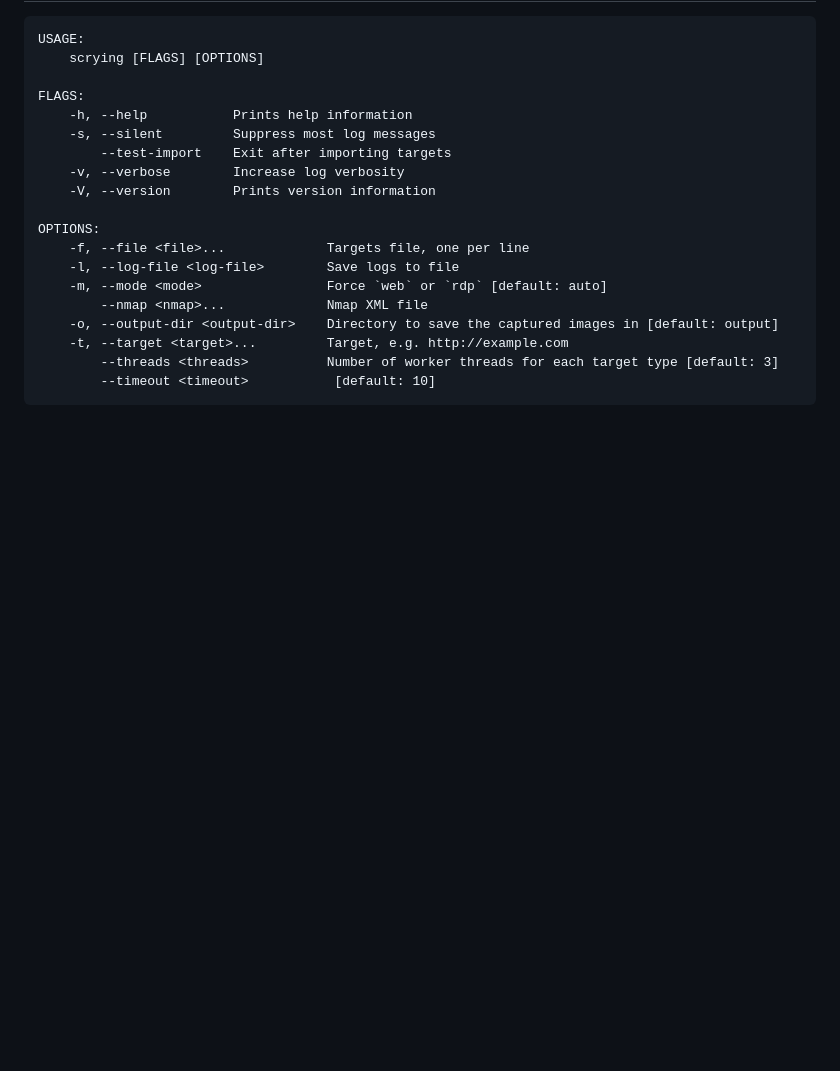
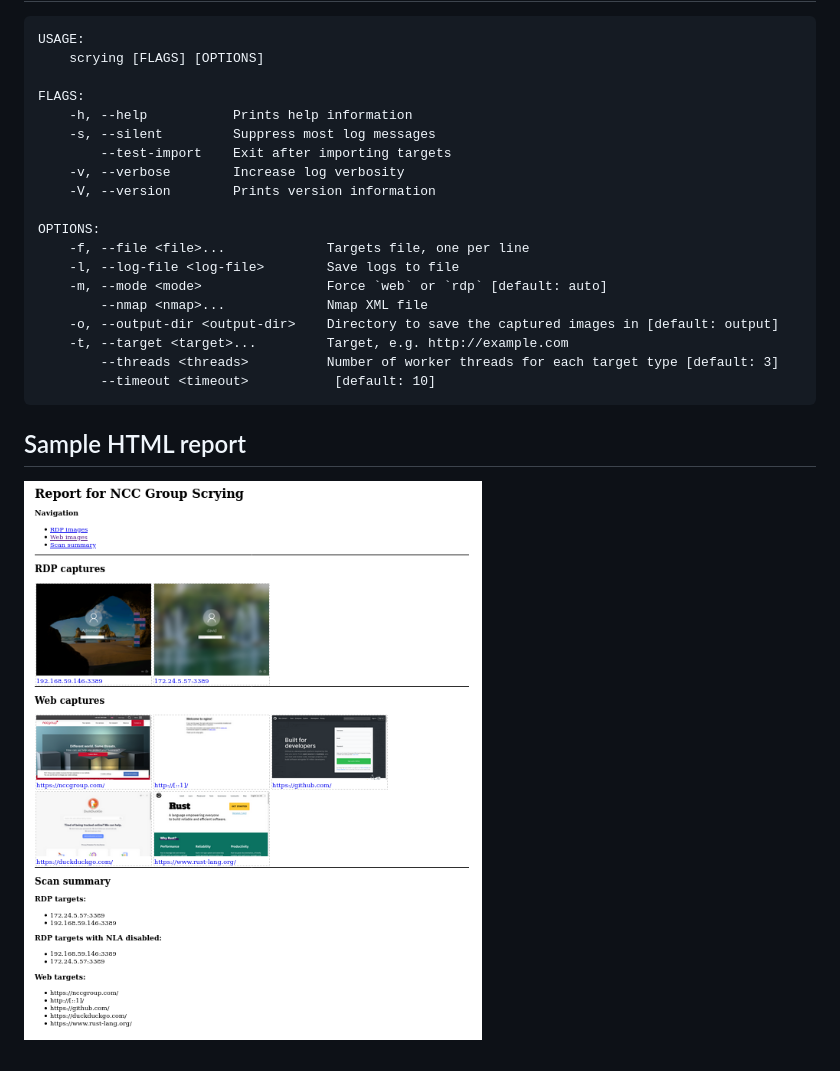
Before and after one commit to nccgroup/scrying, a Markdown page: README.md, the part around the change. Rendered like a GitHub page; pictures changed too: images/scrying-report.png (added); blank space fills up the shorter version.

Commit message:
Include scan summary in the HTML report
Closes #7

````diff
--- a/README.md
+++ b/README.md
@@ -108,3 +108,6 @@ OPTIONS:
         --threads <threads>          Number of worker threads for each target type [default: 3]
         --timeout <timeout>           [default: 10]
 ```
+
+## Sample HTML report
+![Sample report](images/scrying-report.png)
````
Also changed, not shown: Changelog.md (+2 -1 lines), 3 other files.
